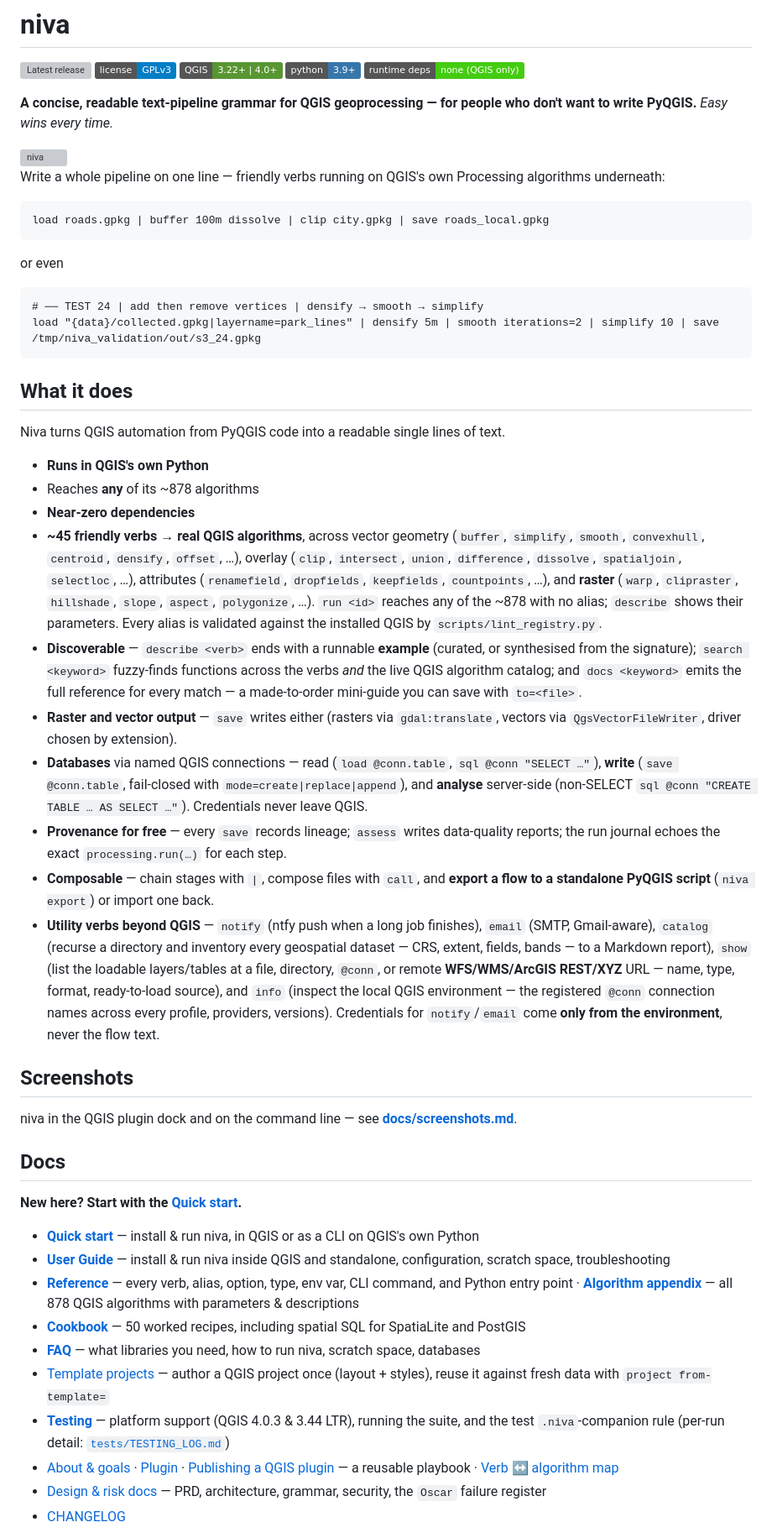
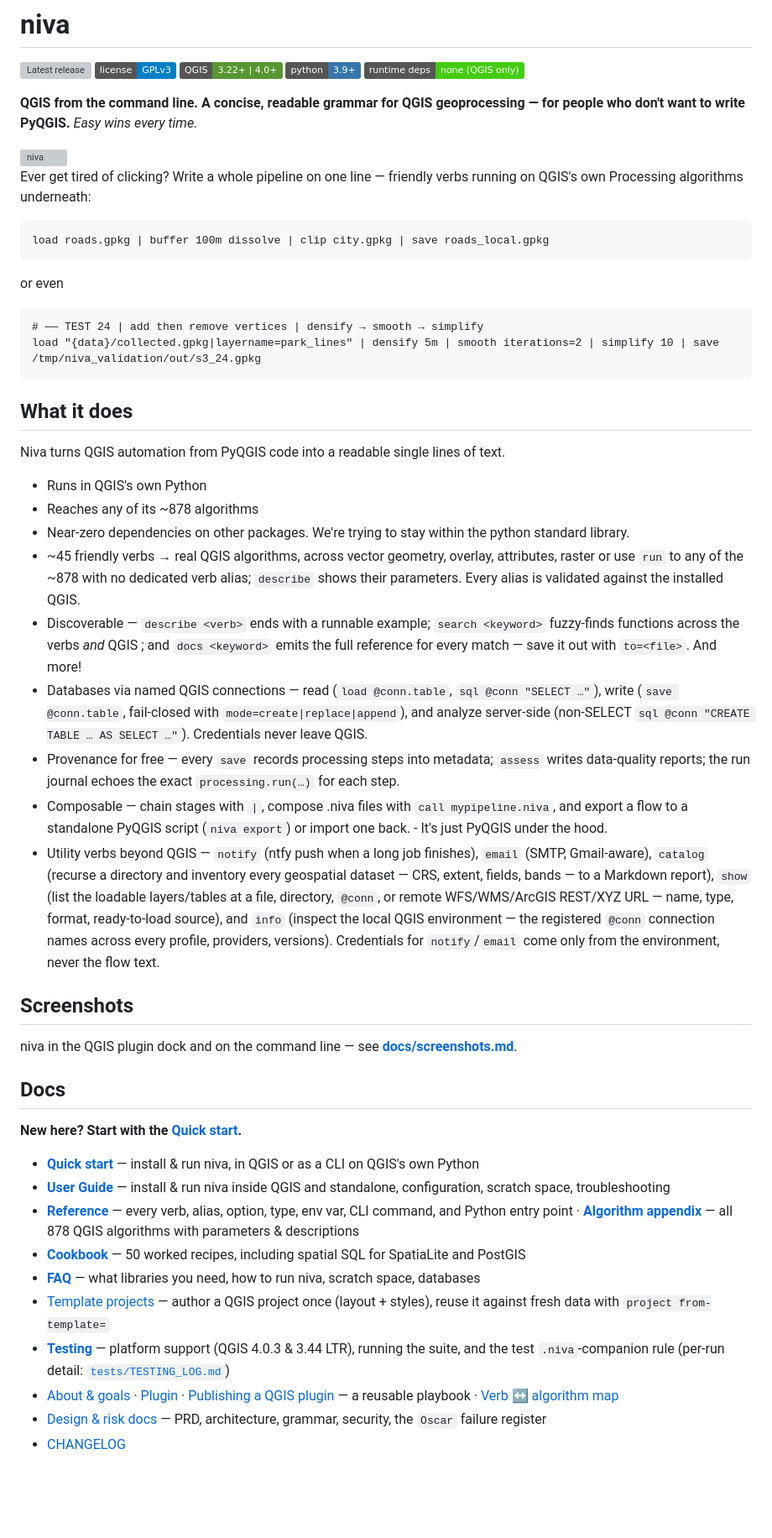
Before and after one commit to johnzastrow/niva, a Markdown page: README.md, the part around one of its changes. Shown at 84% size. Drawn GitHub-style; badges without logos; blank space fills up the shorter version; grey boxes are pictures that could not be loaded.

````diff
--- a/README.md
+++ b/README.md
@@ -6,12 +6,12 @@
 [![Python](https://img.shields.io/badge/python-3.9%2B-3776AB.svg?logo=python&logoColor=white)](https://www.python.org)
 [![Dependencies](https://img.shields.io/badge/runtime%20deps-none%20%28QGIS%20only%29-success.svg)](docs/guide/faq.md)
 
-**A concise, readable text-pipeline grammar for QGIS geoprocessing — for people who
+**QGIS from the command line. A concise, readable grammar for QGIS geoprocessing — for people who
 don't want to write PyQGIS.** *Easy wins every time.*
 
 <img src="docs/logos/logo_text.png" width="240" alt="niva">
 
-Write a whole pipeline on one line — friendly verbs running on QGIS's own Processing
+Ever get tired of clicking? Write a whole pipeline on one line — friendly verbs running on QGIS's own Processing
 algorithms underneath:
 
 ```
@@ -29,40 +29,17 @@ load "{data}/collected.gpkg|layername=park_lines" | densify 5m | smooth iteratio
 
 Niva turns QGIS automation from PyQGIS code into a readable single lines of text.
 
-* **Runs in QGIS's own Python**
-* Reaches **any** of its ~878 algorithms
-* **Near-zero dependencies**
-* **~45 friendly verbs → real QGIS algorithms**, across vector geometry (`buffer`,
-  `simplify`, `smooth`, `convexhull`, `centroid`, `densify`, `offset`, …), overlay
-  (`clip`, `intersect`, `union`, `difference`, `dissolve`, `spatialjoin`,
-  `selectloc`, …), attributes (`renamefield`, `dropfields`, `keepfields`,
-  `countpoints`, …), and **raster** (`warp`, `clipraster`, `hillshade`, `slope`,
-  `aspect`, `polygonize`, …). `run <id>` reaches any of the ~878 with no alias;
-  `describe` shows their parameters. Every alias is validated against the installed
-  QGIS by `scripts/lint_registry.py`.
-* **Discoverable** — `describe <verb>` ends with a runnable **example** (curated, or
-  synthesised from the signature); `search <keyword>` fuzzy-finds functions across the
-  verbs *and* the live QGIS algorithm catalog; and `docs <keyword>` emits the full
-  reference for every match — a made-to-order mini-guide you can save with `to=<file>`.
-* **Raster and vector output** — `save` writes either (rasters via `gdal:translate`,
-  vectors via `QgsVectorFileWriter`, driver chosen by extension).
-* **Databases** via named QGIS connections — read (`load @conn.table`,
-  `sql @conn "SELECT …"`), **write** (`save @conn.table`, fail-closed with
-  `mode=create|replace|append`), and **analyse** server-side (non-SELECT
-  `sql @conn "CREATE TABLE … AS SELECT …"`). Credentials never leave QGIS.
-* **Provenance for free** — every `save` records lineage; `assess` writes data-quality
-  reports; the run journal echoes the exact `processing.run(…)` for each step.
-* **Composable** — chain stages with `|`, compose files with `call`, and **export a
-  flow to a standalone PyQGIS script** (`niva export`) or import one back.
-* **Utility verbs beyond QGIS** — `notify` (ntfy push when a long job finishes),
-  `email` (SMTP, Gmail-aware), `catalog` (recurse a directory and inventory every
-  geospatial dataset — CRS, extent, fields, bands — to a Markdown report), `show` (list the
-  loadable layers/tables at a file, directory, `@conn`, or remote **WFS/WMS/ArcGIS REST/XYZ**
-  URL — name, type, format,
-  ready-to-load source), and `info` (inspect the local QGIS environment — the registered `@conn`
-  connection
-  names across every profile, providers, versions). Credentials for `notify`/`email` come
-  **only from the environment**, never the flow text.
+* Runs in QGIS's own Python
+* Reaches any of its ~878 algorithms
+* Near-zero dependencies on other packages. We're trying to stay within the python standard library.
+* ~45 friendly verbs → real QGIS algorithms, across vector geometry, overlay, attributes,  raster or use `run` to any of the ~878 with no dedicated verb alias; `describe` shows their parameters. Every alias is validated against the installed QGIS.
+* Discoverable — `describe <verb>` ends with a runnable example; `search <keyword>` fuzzy-finds functions across the
+  verbs *and* QGIS ; and `docs <keyword>` emits the full reference for every match — save it out with `to=<file>`. And more!
+* Databases via named QGIS connections — read (`load @conn.table`, `sql @conn "SELECT …"`), write (`save @conn.table`, fail-closed with
+  `mode=create|replace|append`), and analyze server-side (non-SELECT `sql @conn "CREATE TABLE … AS SELECT …"`). Credentials never leave QGIS.
+* Provenance for free — every `save` records processing steps into metadata; `assess` writes data-quality reports; the run journal echoes the exact `processing.run(…)` for each step.
+* Composable — chain stages with `|`, compose .niva files with `call mypipeline.niva`, and export a flow to a standalone PyQGIS script (`niva export`) or import one back. - It's just PyQGIS under the hood.
+* Utility verbs beyond QGIS — `notify` (ntfy push when a long job finishes), `email` (SMTP, Gmail-aware), `catalog` (recurse a directory and inventory every geospatial dataset — CRS, extent, fields, bands — to a Markdown report), `show` (list the loadable layers/tables at a file, directory, `@conn`, or remote WFS/WMS/ArcGIS REST/XYZ URL — name, type, format, ready-to-load source), and `info` (inspect the local QGIS environment — the registered `@conn` connection names across every profile, providers, versions). Credentials for `notify`/`email` come only from the environment, never the flow text.
 
 ## Screenshots
 
@@ -72,24 +49,17 @@ niva in the QGIS plugin dock and on the command line — see **[docs/screenshots
 
 **New here? Start with the [Quick start](docs/guide/quickstart.md).**
 
-- **[Quick start](docs/guide/quickstart.md)** — install & run niva, in QGIS or as a CLI on QGIS's
-  own Python
-- **[User Guide](docs/guide/user-guide.md)** — install & run niva inside QGIS and standalone,
-  configuration, scratch space, troubleshooting
-- **[Reference](docs/guide/reference.md)** — every verb, alias, option, type, env var, CLI command,
-  and Python entry point · **[Algorithm appendix](docs/algorithms/README.md)** — all 878 QGIS
+- **[Quick start](docs/guide/quickstart.md)** — install & run niva, in QGIS or as a CLI on QGIS's own Python
+- **[User Guide](docs/guide/user-guide.md)** — install & run niva inside QGIS and standalone, configuration, scratch space, troubleshooting
+- **[Reference](docs/guide/reference.md)** — every verb, alias, option, type, env var, CLI command, and Python entry point · **[Algorithm appendix](docs/algorithms/README.md)** — all 878 QGIS
   algorithms with parameters & descriptions
-- **[Cookbook](docs/guide/cookbook.md)** — 50 worked recipes, including spatial SQL for SpatiaLite
-  and PostGIS
+- **[Cookbook](docs/guide/cookbook.md)** — 50 worked recipes, including spatial SQL for SpatiaLite and PostGIS
 - **[FAQ](docs/guide/faq.md)** — what libraries you need, how to run niva, scratch space, databases
-- [Template projects](docs/guide/templates.md) — author a QGIS project once (layout + styles),
-  reuse it against fresh data with `project from-template=`
-- **[Testing](docs/testing.md)** — platform support (QGIS 4.0.3 & 3.44 LTR), running the suite, and
-  the test `.niva`-companion rule (per-run detail: [`tests/TESTING_LOG.md`](tests/TESTING_LOG.md))
+- [Template projects](docs/guide/templates.md) — author a QGIS project once (layout + styles), reuse it against fresh data with `project from-template=`
+- **[Testing](docs/testing.md)** — platform support (QGIS 4.0.3 & 3.44 LTR), running the suite, and the test `.niva`-companion rule (per-run detail: [`tests/TESTING_LOG.md`](tests/TESTING_LOG.md))
 - [About & goals](docs/guide/about.md) · [Plugin](plugin/README.md) ·
   [Publishing a QGIS plugin](docs/guide/qgis-plugin-publishing.md) — a reusable playbook ·
   [Verb ↔ algorithm map](docs/planning/14-traceability-matrix.md)
-- [Design & risk docs](docs/planning/) — PRD, architecture, grammar, security, the
-  `Oscar` failure register
+- [Design & risk docs](docs/planning/) — PRD, architecture, grammar, security, the `Oscar` failure register
 - [CHANGELOG](CHANGELOG.md)
 
````
Also changed, not shown: other parts of README.md (+1 -4 lines), docs/planning/00-critique-and-open-questions.md (+96 -0 lines).
